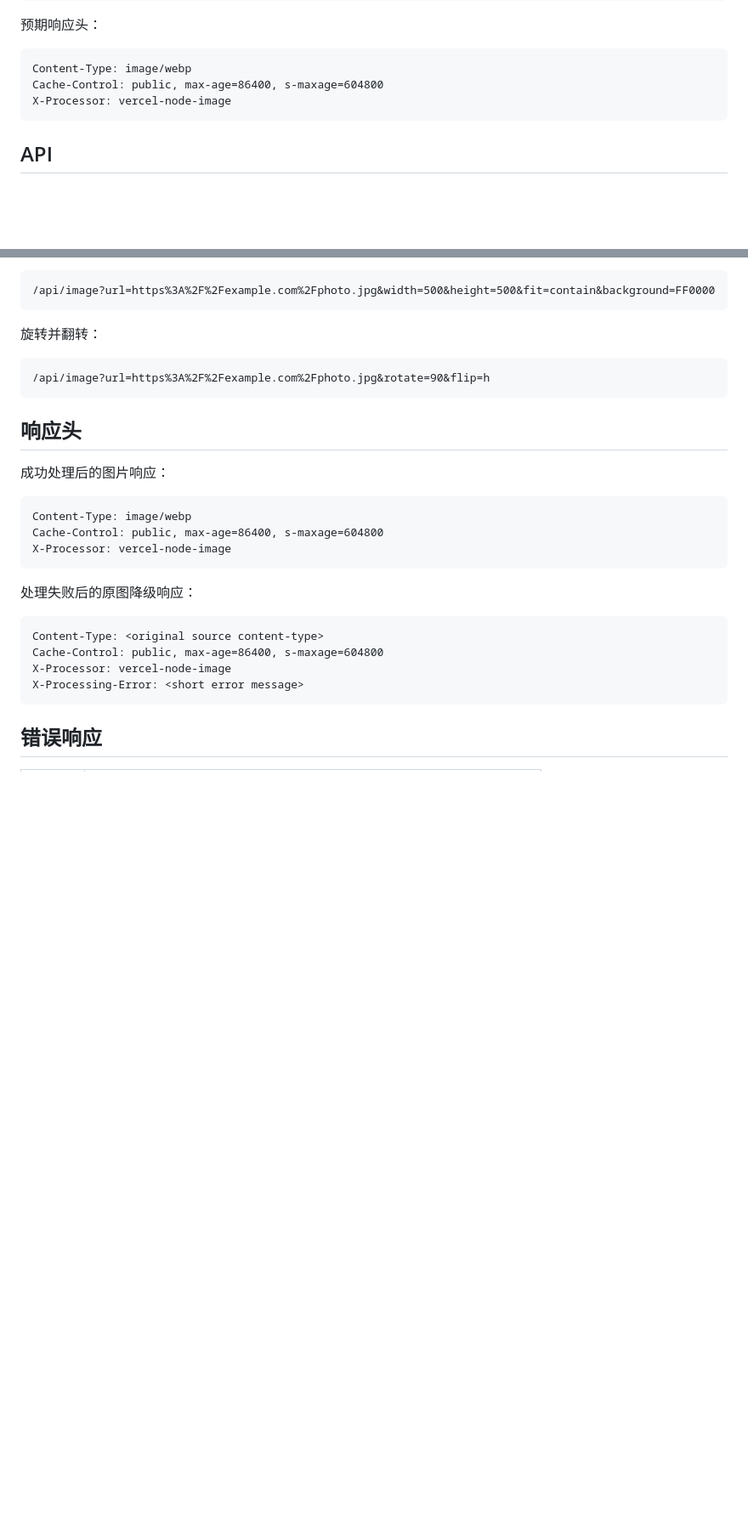
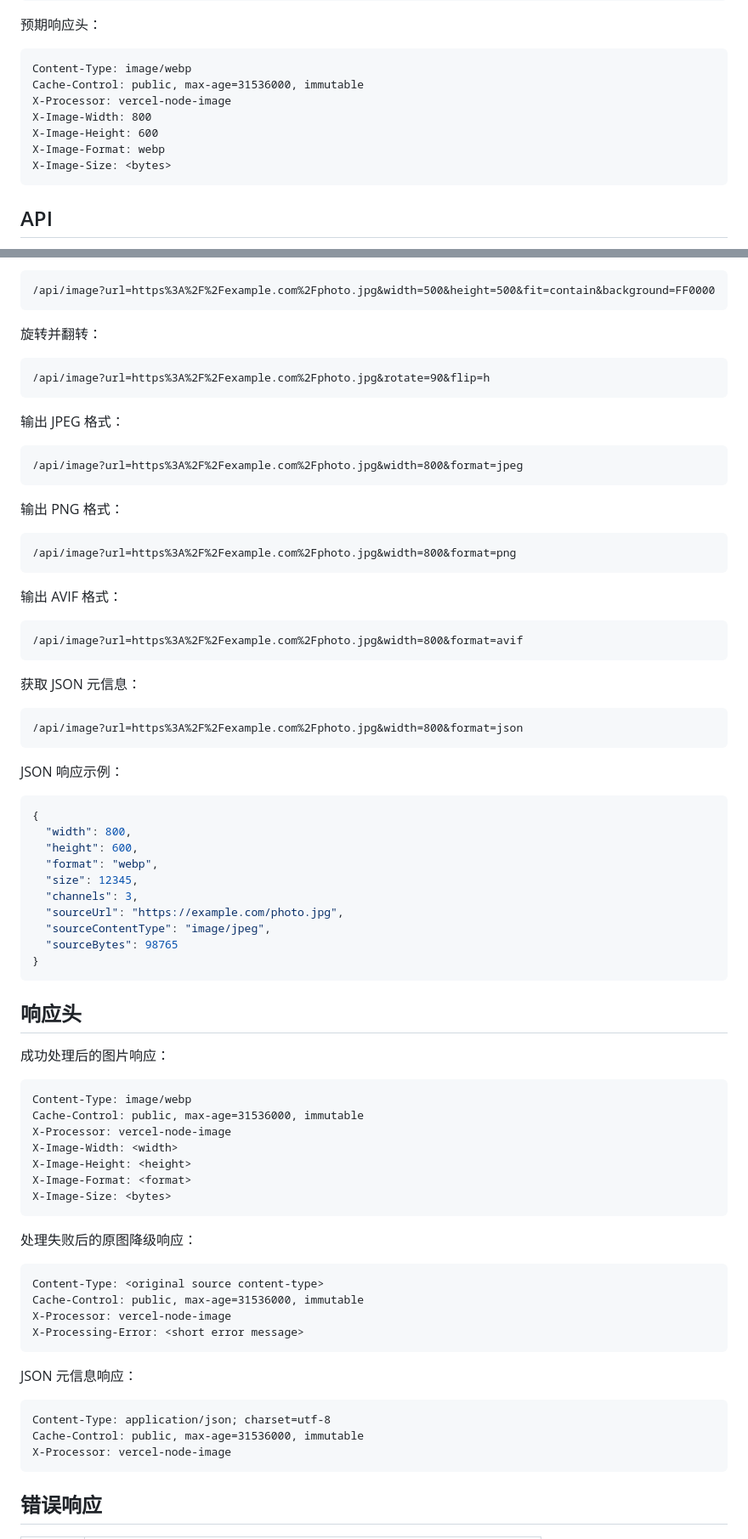
Before and after one commit to NooAcc/Edge-Images, a Markdown page: README.md, 2 parts joined by grey strips. Shown at 85% size. GitHub-like rendering; blank space fills up the shorter version.

Commit message:
docs: 更新 README，添加多格式输出、元信息响应头和 JSON 查询功能说明

````diff
--- a/README.md
+++ b/README.md
@@ -117,8 +119,12 @@ https://<your-project>.vercel.app/api/image?url=https%3A%2F%2Fexample.com%2Fphot
 
 ```text
 Content-Type: image/webp
-Cache-Control: public, max-age=86400, s-maxage=604800
+Cache-Control: public, max-age=31536000, immutable
 X-Processor: vercel-node-image
+X-Image-Width: 800
+X-Image-Height: 600
+X-Image-Format: webp
+X-Image-Size: <bytes>
 ```
 
 ## API
@@ -198,23 +204,74 @@ IMAGE_URL_ALLOWLIST=example.com trusted-cdn.com
 /api/image?url=https%3A%2F%2Fexample.com%2Fphoto.jpg&rotate=90&flip=h
 ```
 
+输出 JPEG 格式：
+
+```text
+/api/image?url=https%3A%2F%2Fexample.com%2Fphoto.jpg&width=800&format=jpeg
+```
+
+输出 PNG 格式：
+
+```text
+/api/image?url=https%3A%2F%2Fexample.com%2Fphoto.jpg&width=800&format=png
+```
+
+输出 AVIF 格式：
+
+```text
+/api/image?url=https%3A%2F%2Fexample.com%2Fphoto.jpg&width=800&format=avif
+```
+
+获取 JSON 元信息：
+
+```text
+/api/image?url=https%3A%2F%2Fexample.com%2Fphoto.jpg&width=800&format=json
+```
+
+JSON 响应示例：
+
+```json
+{
+  "width": 800,
+  "height": 600,
+  "format": "webp",
+  "size": 12345,
+  "channels": 3,
+  "sourceUrl": "https://example.com/photo.jpg",
+  "sourceContentType": "image/jpeg",
+  "sourceBytes": 98765
+}
+```
+
 ## 响应头
 
 成功处理后的图片响应：
 
 ```text
 Content-Type: image/webp
-Cache-Control: public, max-age=86400, s-maxage=604800
+Cache-Control: public, max-age=31536000, immutable
 X-Processor: vercel-node-image
+X-Image-Width: <width>
+X-Image-Height: <height>
+X-Image-Format: <format>
+X-Image-Size: <bytes>
 ```
 
 处理失败后的原图降级响应：
 
 ```text
 Content-Type: <original source content-type>
-Cache-Control: public, max-age=86400, s-maxage=604800
+Cache-Control: public, max-age=31536000, immutable
 X-Processor: vercel-node-image
 X-Processing-Error: <short error message>
+```
+
+JSON 元信息响应：
+
+```text
+Content-Type: application/json; charset=utf-8
+Cache-Control: public, max-age=31536000, immutable
+X-Processor: vercel-node-image
 ```
 
 ## 错误响应
````
Also changed, not shown: other parts of README.md (+18 -6 lines).
